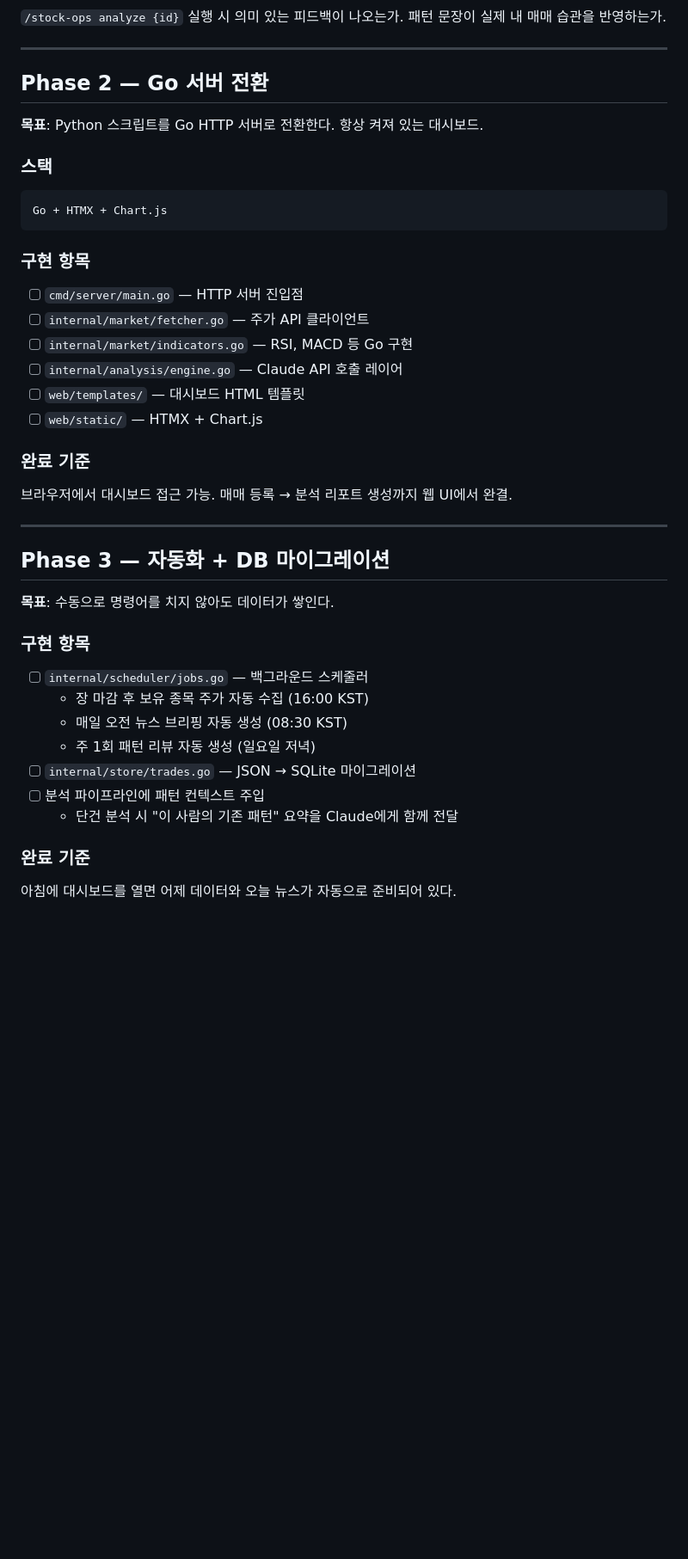
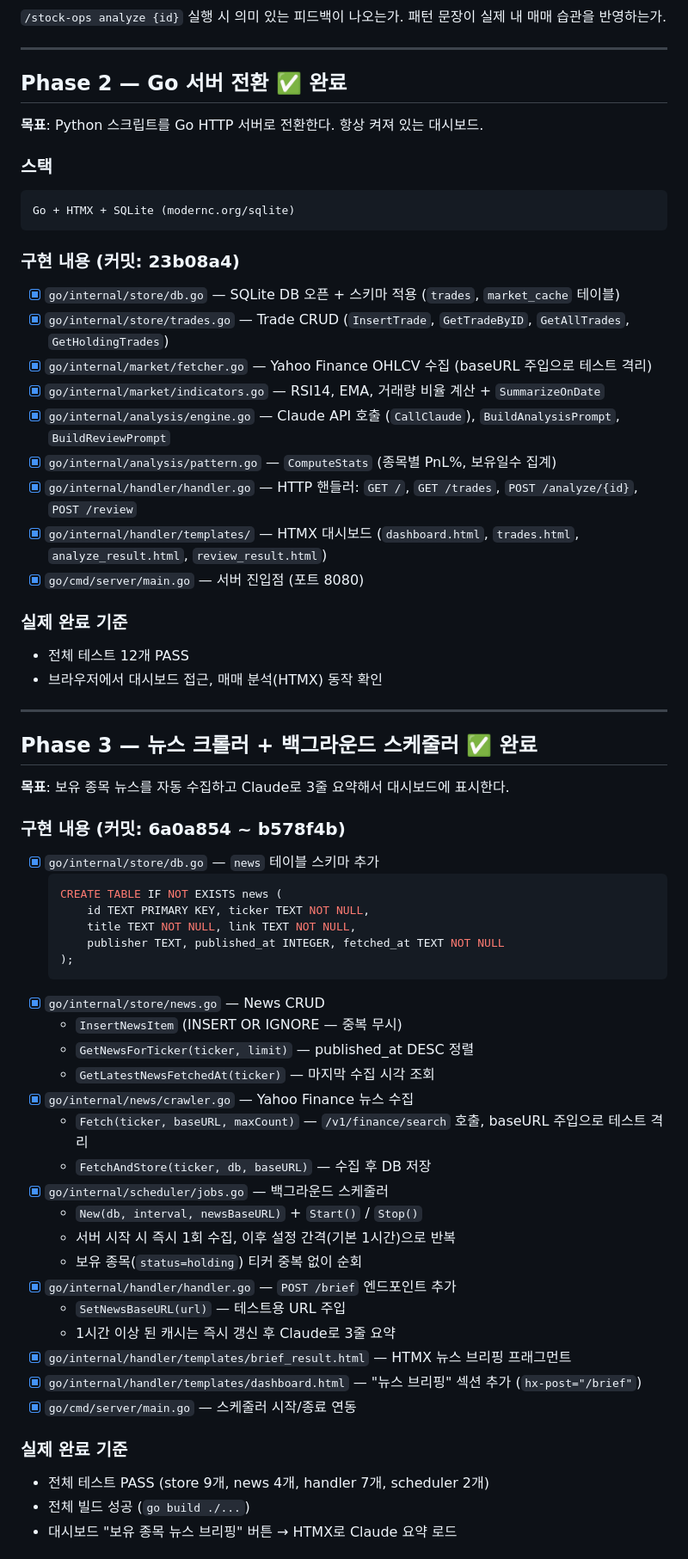
Before and after one commit to jungmin827/annotate, a Markdown page: docs/ROADMAP.md, the part around one of its changes. Shown at 86% size. Rendered like a GitHub page; blank space fills up the shorter version.

Commit message:
feat: add project documentation and ignore .omc state files

````diff
--- a/docs/ROADMAP.md
+++ b/docs/ROADMAP.md
@@ -38,44 +38,67 @@ Python + yfinance + pandas-ta + anthropic + streamlit
 
 ---
 
-## Phase 2 — Go 서버 전환
+## Phase 2 — Go 서버 전환 ✅ 완료
 
 **목표**: Python 스크립트를 Go HTTP 서버로 전환한다. 항상 켜져 있는 대시보드.
 
 ### 스택
 ```
-Go + HTMX + Chart.js
+Go + HTMX + SQLite (modernc.org/sqlite)
 ```
 
-### 구현 항목
+### 구현 내용 (커밋: 23b08a4)
 
-- [ ] `cmd/server/main.go` — HTTP 서버 진입점
-- [ ] `internal/market/fetcher.go` — 주가 API 클라이언트
-- [ ] `internal/market/indicators.go` — RSI, MACD 등 Go 구현
-- [ ] `internal/analysis/engine.go` — Claude API 호출 레이어
-- [ ] `web/templates/` — 대시보드 HTML 템플릿
-- [ ] `web/static/` — HTMX + Chart.js
+- [x] `go/internal/store/db.go` — SQLite DB 오픈 + 스키마 적용 (`trades`, `market_cache` 테이블)
+- [x] `go/internal/store/trades.go` — Trade CRUD (`InsertTrade`, `GetTradeByID`, `GetAllTrades`, `GetHoldingTrades`)
+- [x] `go/internal/market/fetcher.go` — Yahoo Finance OHLCV 수집 (baseURL 주입으로 테스트 격리)
+- [x] `go/internal/market/indicators.go` — RSI14, EMA, 거래량 비율 계산 + `SummarizeOnDate`
+- [x] `go/internal/analysis/engine.go` — Claude API 호출 (`CallClaude`), `BuildAnalysisPrompt`, `BuildReviewPrompt`
+- [x] `go/internal/analysis/pattern.go` — `ComputeStats` (종목별 PnL%, 보유일수 집계)
+- [x] `go/internal/handler/handler.go` — HTTP 핸들러: `GET /`, `GET /trades`, `POST /analyze/{id}`, `POST /review`
+- [x] `go/internal/handler/templates/` — HTMX 대시보드 (`dashboard.html`, `trades.html`, `analyze_result.html`, `review_result.html`)
+- [x] `go/cmd/server/main.go` — 서버 진입점 (포트 8080)
 
-### 완료 기준
-브라우저에서 대시보드 접근 가능.
-매매 등록 → 분석 리포트 생성까지 웹 UI에서 완결.
+### 실제 완료 기준
+- 전체 테스트 12개 PASS
+- 브라우저에서 대시보드 접근, 매매 분석(HTMX) 동작 확인
 
 ---
 
-## Phase 3 — 자동화 + DB 마이그레이션
+## Phase 3 — 뉴스 크롤러 + 백그라운드 스케줄러 ✅ 완료
 
-**목표**: 수동으로 명령어를 치지 않아도 데이터가 쌓인다.
+**목표**: 보유 종목 뉴스를 자동 수집하고 Claude로 3줄 요약해서 대시보드에 표시한다.
 
-### 구현 항목
+### 구현 내용 (커밋: 6a0a854 ~ b578f4b)
 
-- [ ] `internal/scheduler/jobs.go` — 백그라운드 스케줄러
-  - 장 마감 후 보유 종목 주가 자동 수집 (16:00 KST)
-  - 매일 오전 뉴스 브리핑 자동 생성 (08:30 KST)
-  - 주 1회 패턴 리뷰 자동 생성 (일요일 저녁)
-- [ ] `internal/store/trades.go` — JSON → SQLite 마이그레이션
-- [ ] 분석 파이프라인에 패턴 컨텍스트 주입
-  - 단건 분석 시 "이 사람의 기존 패턴" 요약을 Claude에게 함께 전달
+- [x] `go/internal/store/db.go` — `news` 테이블 스키마 추가
+  ```sql
+  CREATE TABLE IF NOT EXISTS news (
+      id TEXT PRIMARY KEY, ticker TEXT NOT NULL,
+      title TEXT NOT NULL, link TEXT NOT NULL,
+      publisher TEXT, published_at INTEGER, fetched_at TEXT NOT NULL
+  );
+  ```
+- [x] `go/internal/store/news.go` — News CRUD
+  - `InsertNewsItem` (INSERT OR IGNORE — 중복 무시)
+  - `GetNewsForTicker(ticker, limit)` — published_at DESC 정렬
+  - `GetLatestNewsFetchedAt(ticker)` — 마지막 수집 시각 조회
+- [x] `go/internal/news/crawler.go` — Yahoo Finance 뉴스 수집
+  - `Fetch(ticker, baseURL, maxCount)` — `/v1/finance/search` 호출, baseURL 주입으로 테스트 격리
+  - `FetchAndStore(ticker, db, baseURL)` — 수집 후 DB 저장
+- [x] `go/internal/scheduler/jobs.go` — 백그라운드 스케줄러
+  - `New(db, interval, newsBaseURL)` + `Start()` / `Stop()`
+  - 서버 시작 시 즉시 1회 수집, 이후 설정 간격(기본 1시간)으로 반복
+  - 보유 종목(`status=holding`) 티커 중복 없이 순회
+- [x] `go/internal/handler/handler.go` — `POST /brief` 엔드포인트 추가
+  - `SetNewsBaseURL(url)` — 테스트용 URL 주입
+  - 1시간 이상 된 캐시는 즉시 갱신 후 Claude로 3줄 요약
+- [x] `go/internal/handler/templates/brief_result.html` — HTMX 뉴스 브리핑 프래그먼트
+- [x] `go/internal/handler/templates/dashboard.html` — "뉴스 브리핑" 섹션 추가 (`hx-post="/brief"`)
+- [x] `go/cmd/server/main.go` — 스케줄러 시작/종료 연동
 
-### 완료 기준
-아침에 대시보드를 열면 어제 데이터와 오늘 뉴스가 자동으로 준비되어 있다.
+### 실제 완료 기준
+- 전체 테스트 PASS (store 9개, news 4개, handler 7개, scheduler 2개)
+- 전체 빌드 성공 (`go build ./...`)
+- 대시보드 "보유 종목 뉴스 브리핑" 버튼 → HTMX로 Claude 요약 로드
 
````
Also changed, not shown: other parts of docs/ROADMAP.md (+4 -27 lines).
